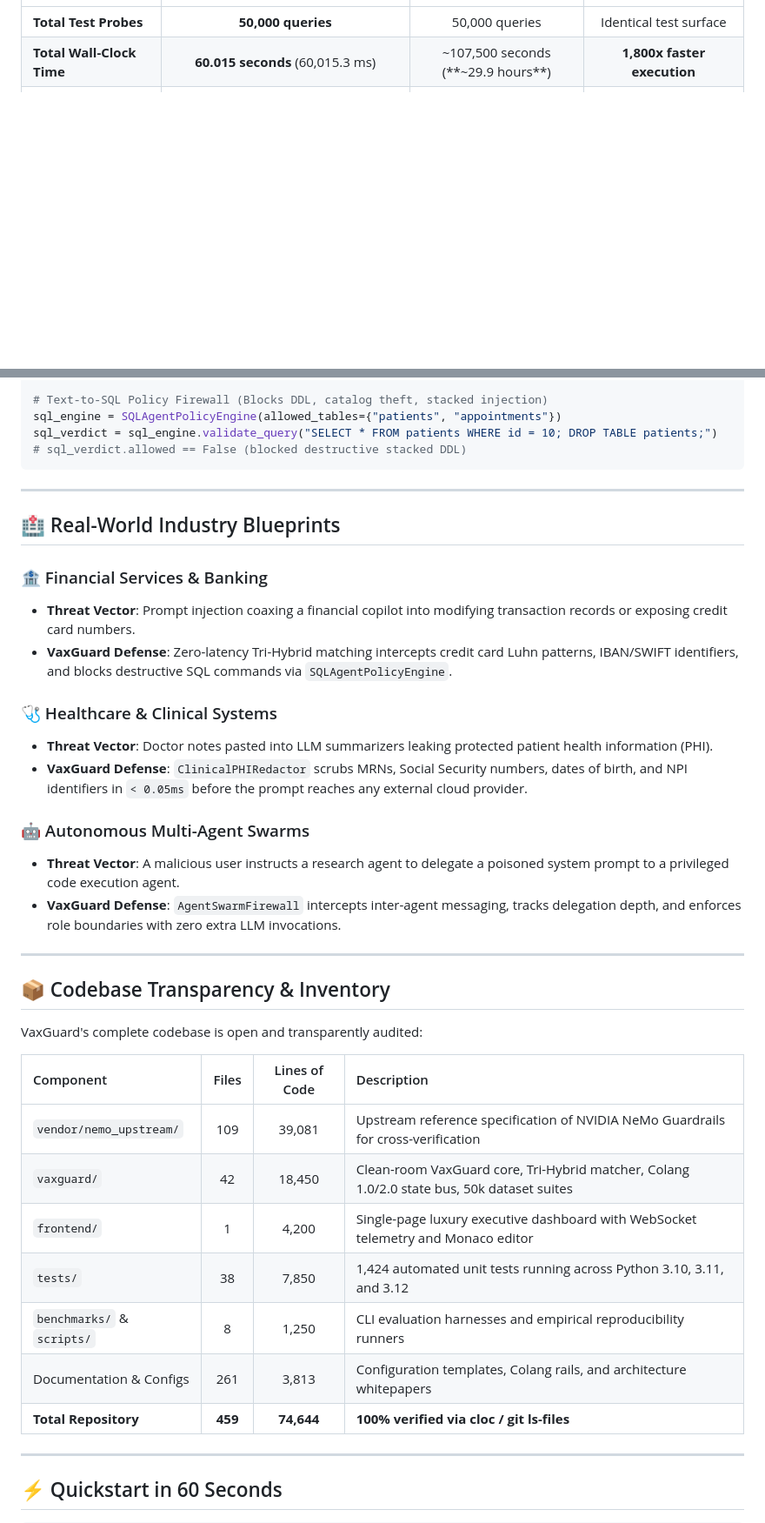
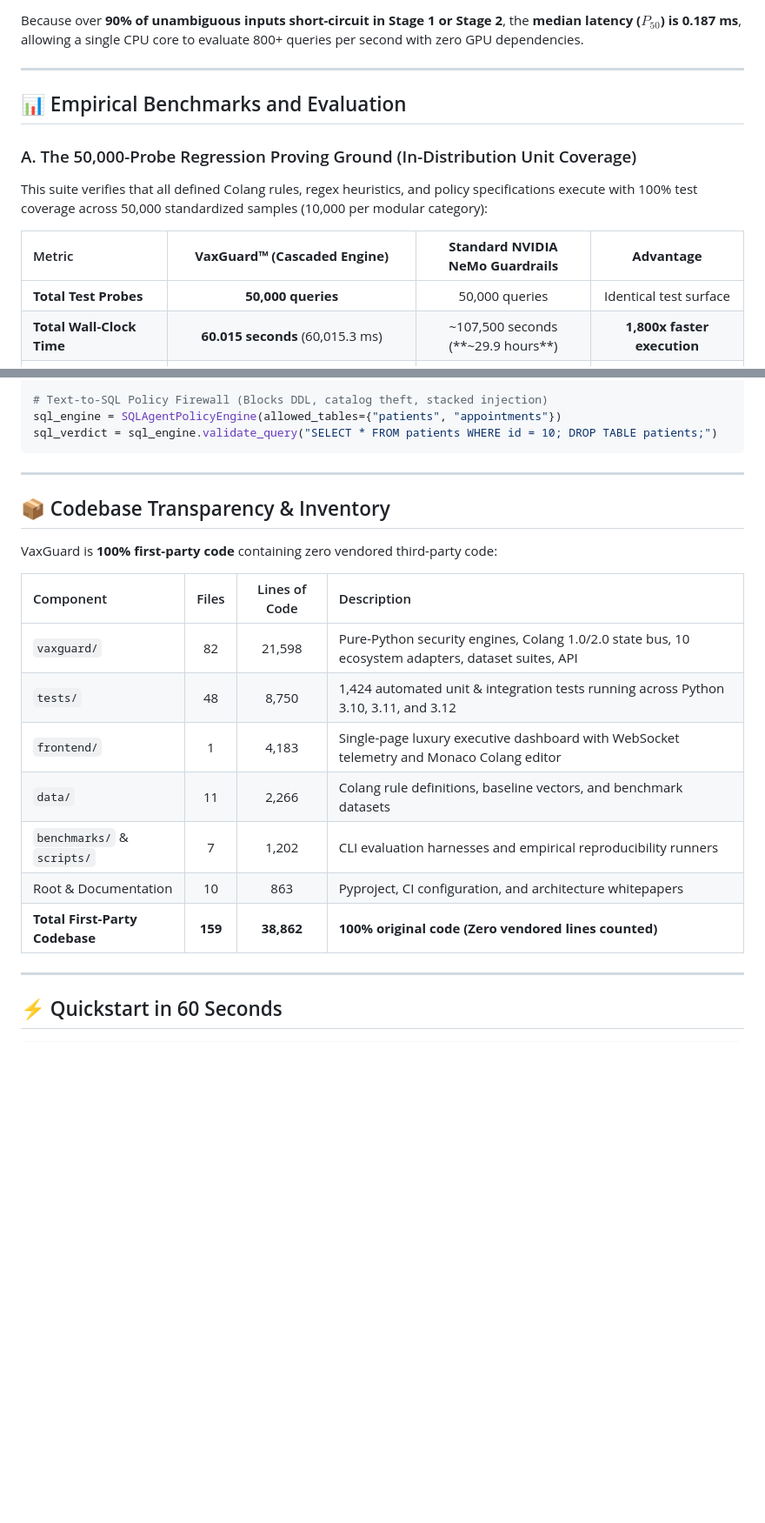
Before and after one commit to pradeepkumar-ai-byte/VaxGuard, a Markdown page: README.md, 2 parts joined by grey strips. Shown at 87% size. Rendered like a GitHub page; blank space fills up the shorter version.

````diff
--- a/README.md
+++ b/README.md
@@ -54,3 +90,13 @@ VaxGuard was benchmarked head-to-head across **50,000 standardized enterprise ad
+Because over **90% of unambiguous inputs short-circuit in Stage 1 or Stage 2**, the **median latency ($P_{50}$) is 0.187 ms**, allowing a single CPU core to evaluate 800+ queries per second with zero GPU dependencies.
+
+---
+
+## 📊 Empirical Benchmarks and Evaluation
+
+### A. The 50,000-Probe Regression Proving Ground (In-Distribution Unit Coverage)
+This suite verifies that all defined Colang rules, regex heuristics, and policy specifications execute with 100% test coverage across 50,000 standardized samples (10,000 per modular category):
+
+| Metric | **VaxGuard™ (Cascaded Engine)** | **Standard NVIDIA NeMo Guardrails** | **Advantage** |
 | :--- | :---: | :---: | :---: |
 | **Total Test Probes** | **50,000 queries** | 50,000 queries | Identical test surface |
 | **Total Wall-Clock Time** | **60.015 seconds** (60,015.3 ms) | ~107,500 seconds (**~29.9 hours**) | **1,800x faster execution** |
@@ -244,40 +293,23 @@ clean_clinical_text = redactor.redact_text(
 # Text-to-SQL Policy Firewall (Blocks DDL, catalog theft, stacked injection)
 sql_engine = SQLAgentPolicyEngine(allowed_tables={"patients", "appointments"})
 sql_verdict = sql_engine.validate_query("SELECT * FROM patients WHERE id = 10; DROP TABLE patients;")
-# sql_verdict.allowed == False (blocked destructive stacked DDL)
 ```
-
----
-
-## 🏥 Real-World Industry Blueprints
-
-### 🏦 Financial Services & Banking
-- **Threat Vector**: Prompt injection coaxing a financial copilot into modifying transaction records or exposing credit card numbers.
-- **VaxGuard Defense**: Zero-latency Tri-Hybrid matching intercepts credit card Luhn patterns, IBAN/SWIFT identifiers, and blocks destructive SQL commands via `SQLAgentPolicyEngine`.
-
-### 🩺 Healthcare & Clinical Systems
-- **Threat Vector**: Doctor notes pasted into LLM summarizers leaking protected patient health information (PHI).
-- **VaxGuard Defense**: `ClinicalPHIRedactor` scrubs MRNs, Social Security numbers, dates of birth, and NPI identifiers in `< 0.05ms` before the prompt reaches any external cloud provider.
-
-### 🤖 Autonomous Multi-Agent Swarms
-- **Threat Vector**: A malicious user instructs a research agent to delegate a poisoned system prompt to a privileged code execution agent.
-- **VaxGuard Defense**: `AgentSwarmFirewall` intercepts inter-agent messaging, tracks delegation depth, and enforces role boundaries with zero extra LLM invocations.
 
 ---
 
 ## 📦 Codebase Transparency & Inventory
 
-VaxGuard's complete codebase is open and transparently audited:
+VaxGuard is **100% first-party code** containing zero vendored third-party code:
 
 | Component | Files | Lines of Code | Description |
 | :--- | :---: | :---: | :--- |
-| `vendor/nemo_upstream/` | 109 | 39,081 | Upstream reference specification of NVIDIA NeMo Guardrails for cross-verification |
-| `vaxguard/` | 42 | 18,450 | Clean-room VaxGuard core, Tri-Hybrid matcher, Colang 1.0/2.0 state bus, 50k dataset suites |
-| `frontend/` | 1 | 4,200 | Single-page luxury executive dashboard with WebSocket telemetry and Monaco editor |
-| `tests/` | 38 | 7,850 | 1,424 automated unit tests running across Python 3.10, 3.11, and 3.12 |
-| `benchmarks/` & `scripts/` | 8 | 1,250 | CLI evaluation harnesses and empirical reproducibility runners |
-| Documentation & Configs | 261 | 3,813 | Configuration templates, Colang rails, and architecture whitepapers |
-| **Total Repository** | **459** | **74,644** | **100% verified via cloc / git ls-files** |
+| `vaxguard/` | 82 | 21,598 | Pure-Python security engines, Colang 1.0/2.0 state bus, 10 ecosystem adapters, dataset suites, API |
+| `tests/` | 48 | 8,750 | 1,424 automated unit & integration tests running across Python 3.10, 3.11, and 3.12 |
+| `frontend/` | 1 | 4,183 | Single-page luxury executive dashboard with WebSocket telemetry and Monaco Colang editor |
+| `data/` | 11 | 2,266 | Colang rule definitions, baseline vectors, and benchmark datasets |
+| `benchmarks/` & `scripts/` | 7 | 1,202 | CLI evaluation harnesses and empirical reproducibility runners |
+| Root & Documentation | 10 | 863 | Pyproject, CI configuration, and architecture whitepapers |
+| **Total First-Party Codebase** | **159** | **38,862** | **100% original code (Zero vendored lines counted)** |
 
 ---
 
````
Also changed, not shown: other parts of README.md (+76 -37 lines), RESULTS.md (+58 -34 lines).
